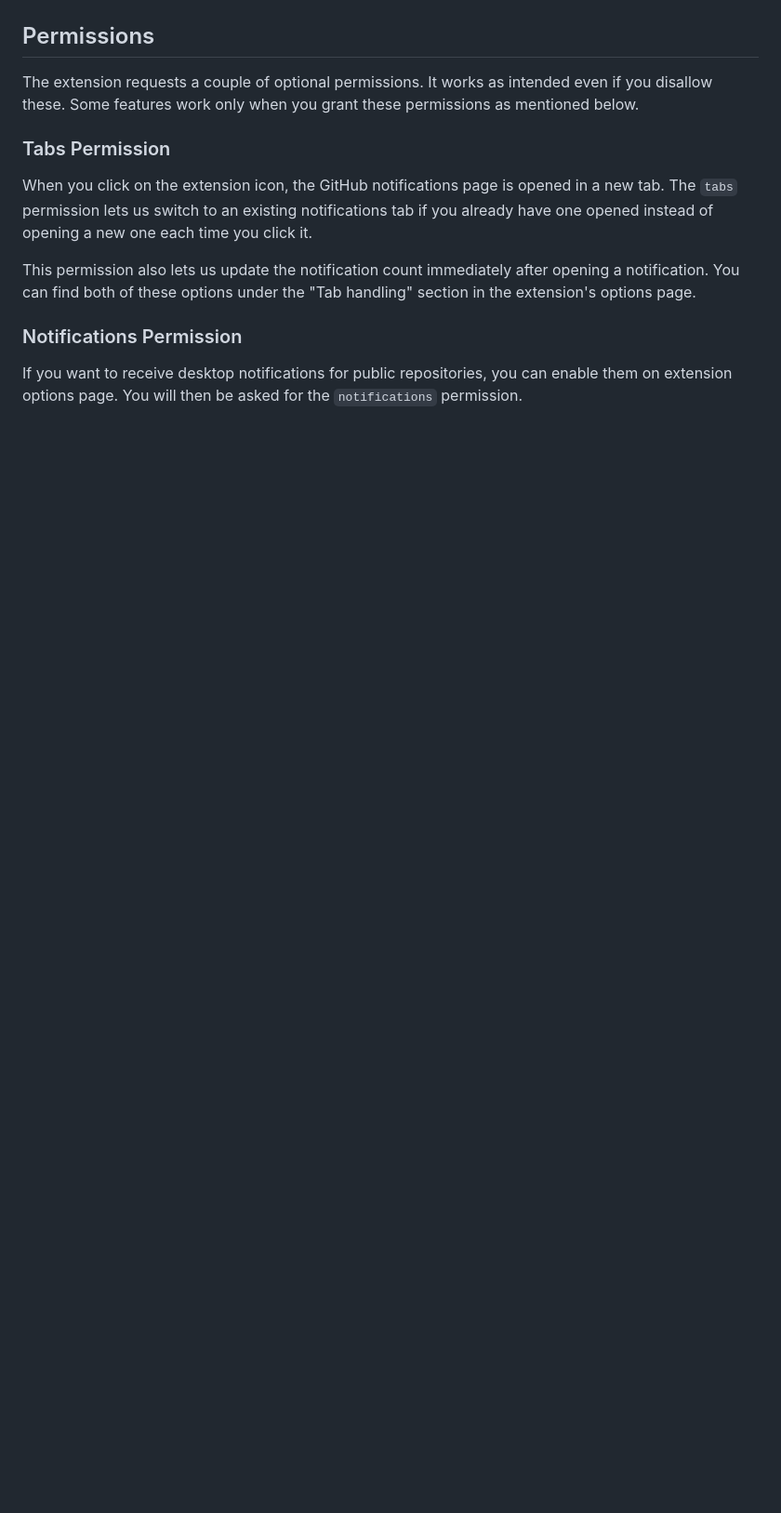
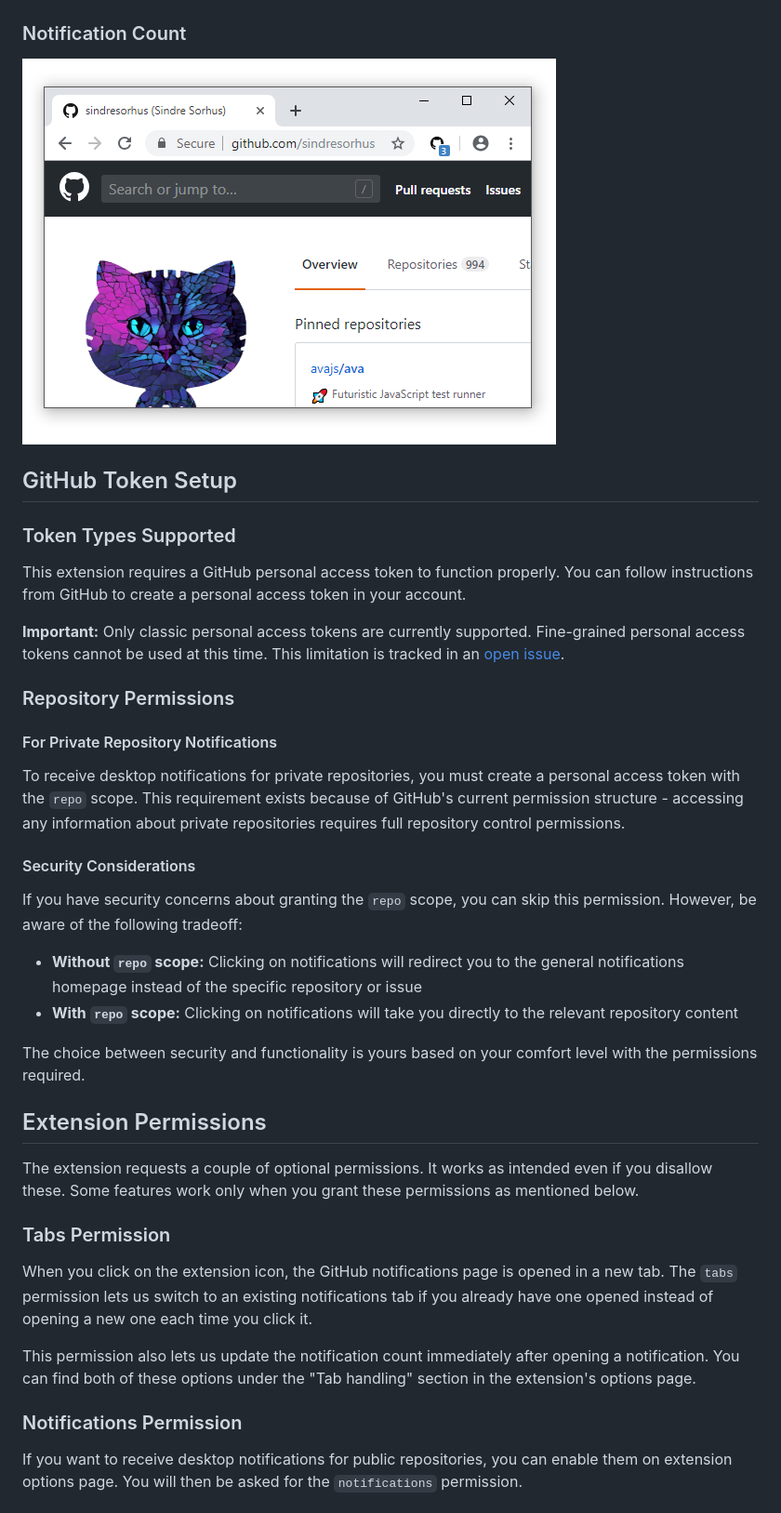
Before and after one commit to sindresorhus/notifier-for-github, a Markdown page: readme.md, the part around the change printed below. Shown: that part at 93% size. GitHub-like rendering; blank space fills up the shorter version.

Commit message:
Update token explanation in readme (#307)

```diff
--- a/readme.md
+++ b/readme.md
@@ -34,7 +30,34 @@ Checks for new GitHub notifications every minute, shows the number of notificati
 
 ![Options page for Notifier for GitHub](media/screenshot-options.png)
 
-## Permissions
+### Notification Count
+
+![Screenshot of extension should notification count](media/screenshot.png)
+## GitHub Token Setup
+
+### Token Types Supported
+
+This extension requires a GitHub personal access token to function properly. You can follow instructions from GitHub to create a personal access token in your account.
+
+**Important:** Only classic personal access tokens are currently supported. Fine-grained personal access tokens cannot be used at this time. This limitation is tracked in an [open issue](https://github.com/sindresorhus/notifier-for-github/issues/283).
+
+### Repository Permissions
+
+#### For Private Repository Notifications
+
+To receive desktop notifications for private repositories, you must create a personal access token with the `repo` scope. This requirement exists because of GitHub's current permission structure - accessing any information about private repositories requires full repository control permissions.
+
+#### Security Considerations
+
+If you have security concerns about granting the `repo` scope, you can skip this permission. However, be aware of the following tradeoff:
+
+- **Without `repo` scope:** Clicking on notifications will redirect you to the general notifications homepage instead of the specific repository or issue
+- **With `repo` scope:** Clicking on notifications will take you directly to the relevant repository content
+
+The choice between security and functionality is yours based on your comfort level with the permissions required.
+
+
+## Extension Permissions
 
 The extension requests a couple of optional permissions. It works as intended even if you disallow these. Some features work only when you grant these permissions as mentioned below.
 
```
Also changed, not shown: other parts of readme.md (+0 -10 lines).
